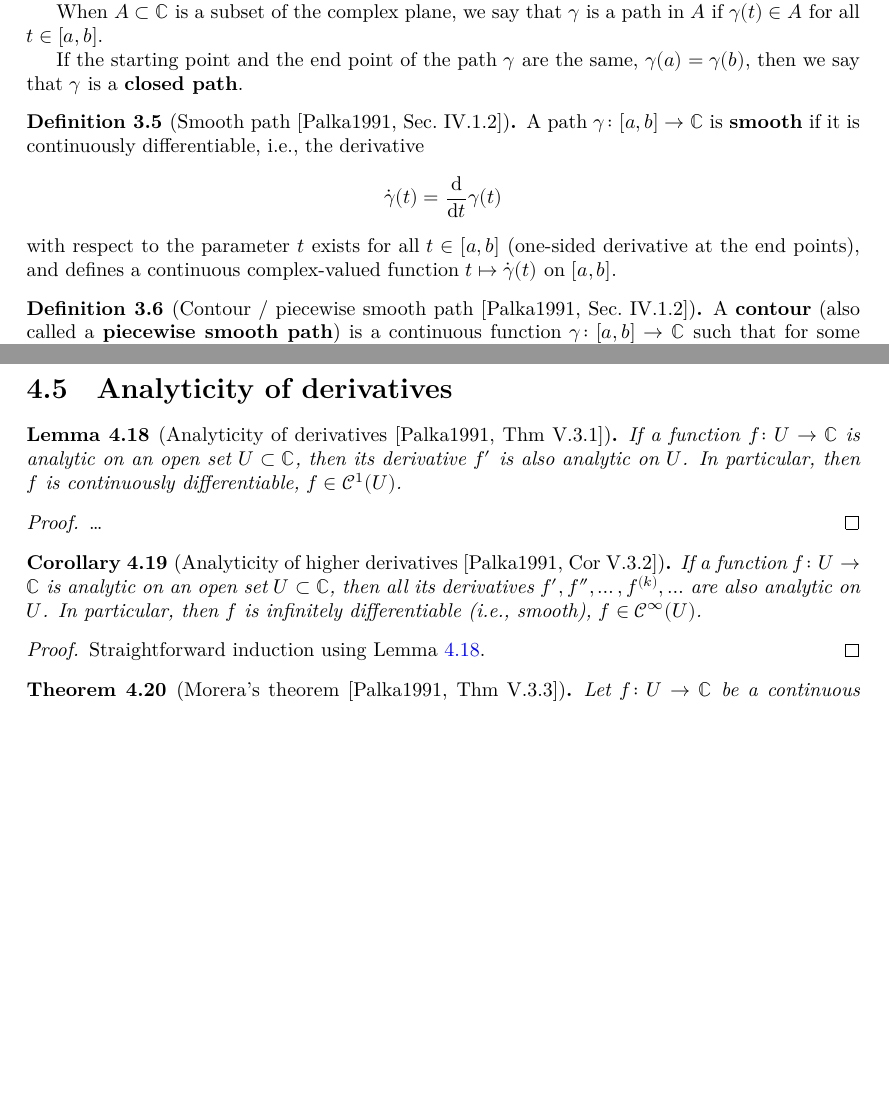
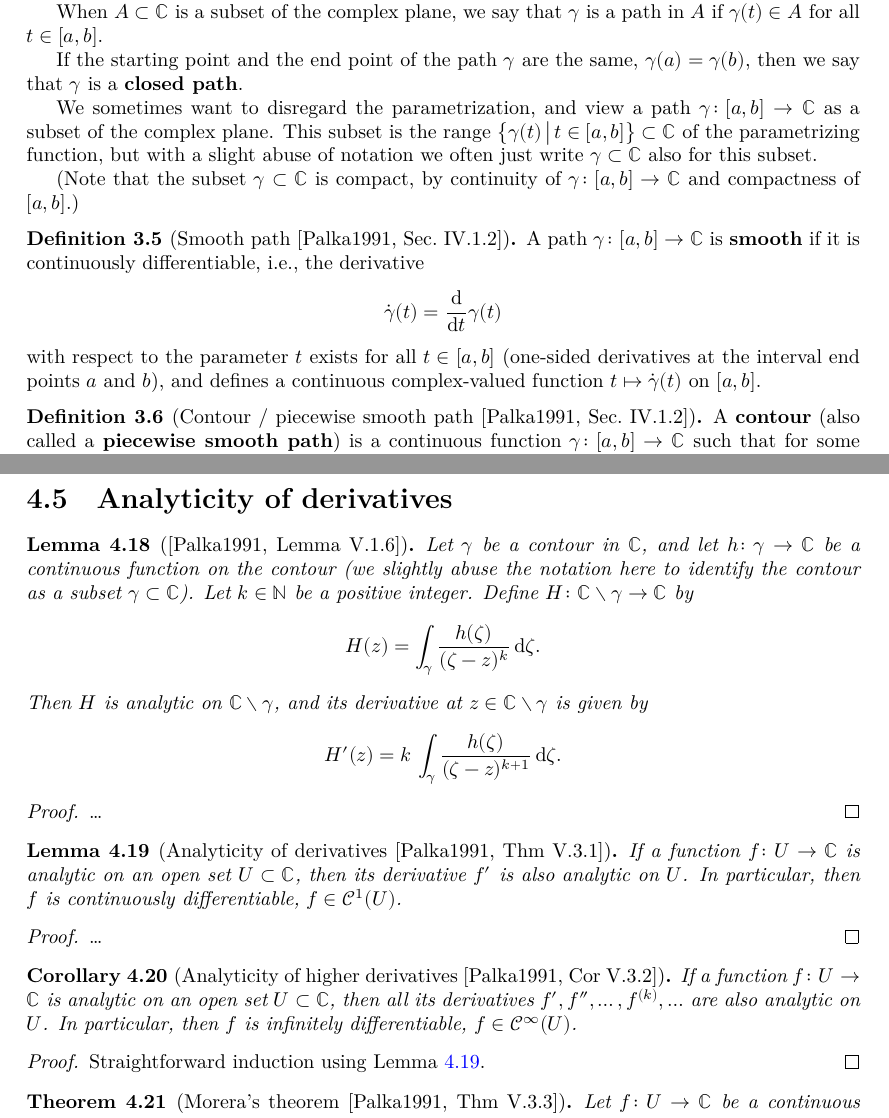
Before and after one commit to kkytola/Complex-analysis-course, a LaTeX thesis (blueprint/src/print.tex, which reads blueprint/src/cauchy_consequences.tex, blueprint/src/contour_integration.tex): two parts of pages 15 and 23 of 41, joined at a grey line, cut so that both start at the same text, the shorter picture padded with empty space. Compiled offline with XeLaTeX.

Commit message:
Add to theory skeleton pieces of lecture 4B.

```diff
--- a/blueprint/src/cauchy_consequences.tex
+++ b/blueprint/src/cauchy_consequences.tex
@@ -1,4 +1,29 @@
 \section{Analyticity of derivatives}
+
+\begin{lemma}[\Palka{Lemma~V.1.6}]
+  \label{lem:derivative_auxiliary_integral}
+  \uses{def:contour_integral, def:analytic_function}
+  % \lean{}
+  % \leanok
+  Let $\gamma$ be a contour in $\bC$, and let $h \colon \gamma \to \bC$
+  be a continuous function on the contour (we slightly abuse the notation
+  here to identify the contour as a subset $\gamma \subset \bC$).
+  Let $k \in \bN$ be a positive integer.
+  Define $H \colon \bC \setminus \gamma \to \bC$ by
+  \begin{align*}
+    H(z) = \int_\gamma \frac{h(\zeta)}{(\zeta - z)^{k}} \, \ud \zeta .
+  \end{align*}
+  Then $H$ is analytic on $\bC \setminus \gamma$, and its derivative
+  at $z \in \bC \setminus \gamma$ is given by
+  \begin{align*}
+    H'(z) = k \, \int_\gamma \frac{h(\zeta)}{(\zeta - z)^{k+1}} \, \ud \zeta .
+  \end{align*}
+\end{lemma}
+\begin{proof}
+  % \uses{}
+  % \leanok
+  \ldots
+\end{proof}
 
 \begin{lemma}[Analyticity of derivatives \Palka{Thm~V.3.1}]
   \label{lem:derivative_analytic}
@@ -11,7 +36,7 @@
   $f \in \ContDiff{1}(U)$.
 \end{lemma}
 \begin{proof}
-  \uses{thm:CAUCHY_FORMULA}%\uses{lem:lemma_1_6}
+  \uses{thm:CAUCHY_FORMULA, lem:derivative_auxiliary_integral}%\uses{lem:lemma_1_6}
   % \leanok
   \ldots
 \end{proof}
@@ -23,7 +48,7 @@
   % \leanok
   If a function $f \colon U \to \bC$ is analytic on an open set $U \subset \bC$,
   then all its derivatives $f', f'', \ldots, f^{(k)}, \ldots$ are also analytic on $U$.
-  In particular, then $f$ is infinitely differentiable (i.e., smooth),
+  In particular, then $f$ is infinitely differentiable,
   $f \in \Smooth(U)$.
 \end{corollary}
 \begin{proof}
--- a/blueprint/src/contour_integration.tex
+++ b/blueprint/src/contour_integration.tex
@@ -83,6 +83,16 @@
 
   If the starting point and the end point of the path~$\gamma$ are the same,
   $\gamma(a) = \gamma(b)$, then we say that $\gamma$ is a \term{closed path}.
+
+  We sometimes want to disregard the parametrization, and view a path
+  $\gamma \colon [a,b] \to \bC$ as a subset of the complex plane.
+  This subset is the range
+  $\big\{ \gamma(t) \, \big| \, t \in [a,b] \big\} \subset \bC$ of the
+  parametrizing function, but with a slight abuse of notation we often just
+  write $\gamma \subset \bC$ also for this subset.
+
+  (Note that the subset $\gamma \subset \bC$ is compact, by continuity of
+  $\gamma \colon [a,b] \to \bC$ and compactness of $[a,b]$.)
 \end{definition}
 
 \begin{definition}[Smooth path \Palka{Sec.~IV.1.2}]
@@ -96,7 +106,8 @@
     \dot{\gamma}(t) = \frac{\ud}{\ud t} \gamma(t)
   \end{align*}
   with respect to the parameter $t$
-  exists for all $t \in [a,b]$ (one-sided derivative at the end points),
+  exists for all $t \in [a,b]$ (one-sided derivatives at the interval
+  end points $a$ and~$b$),
   and defines a continuous complex-valued function $t \mapsto \dot{\gamma}(t)$
   on $[a,b]$.
 \end{definition}
```
Also changed, not shown: blueprint/src/contour_integration.tex (3 more changed lines).
